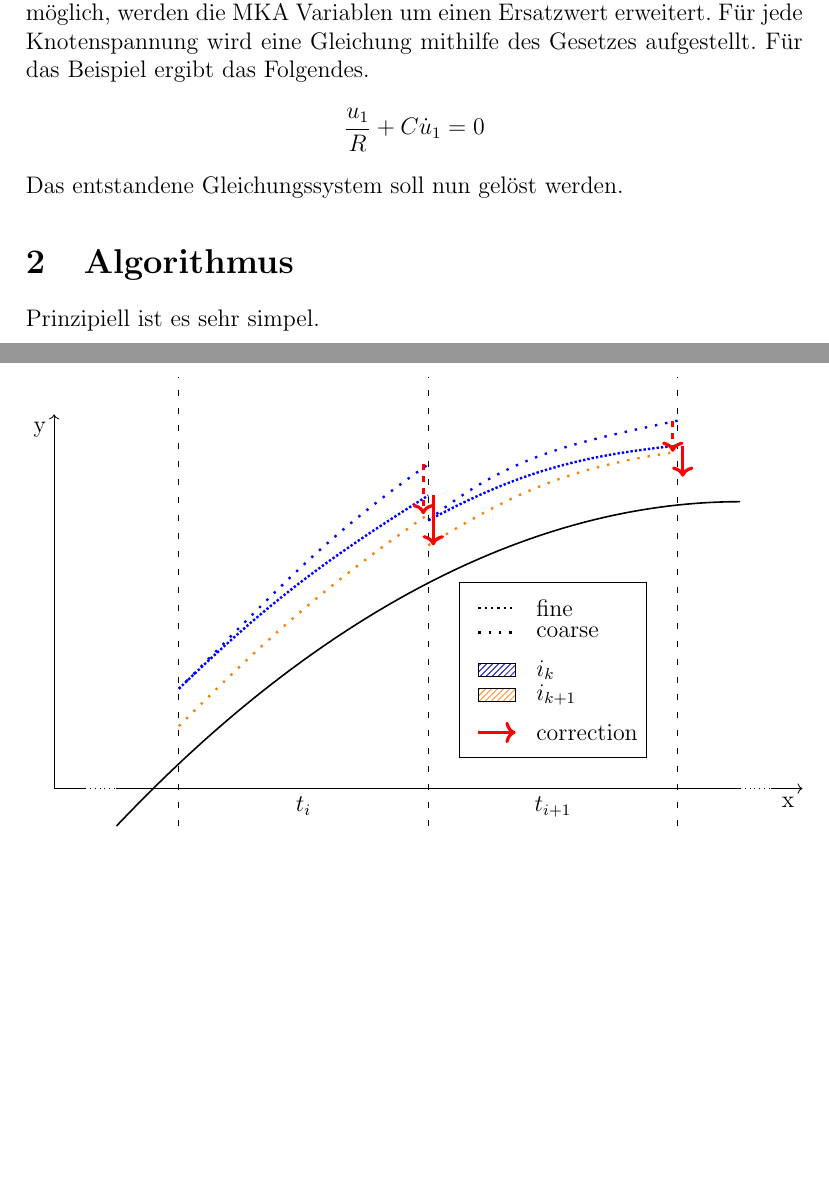
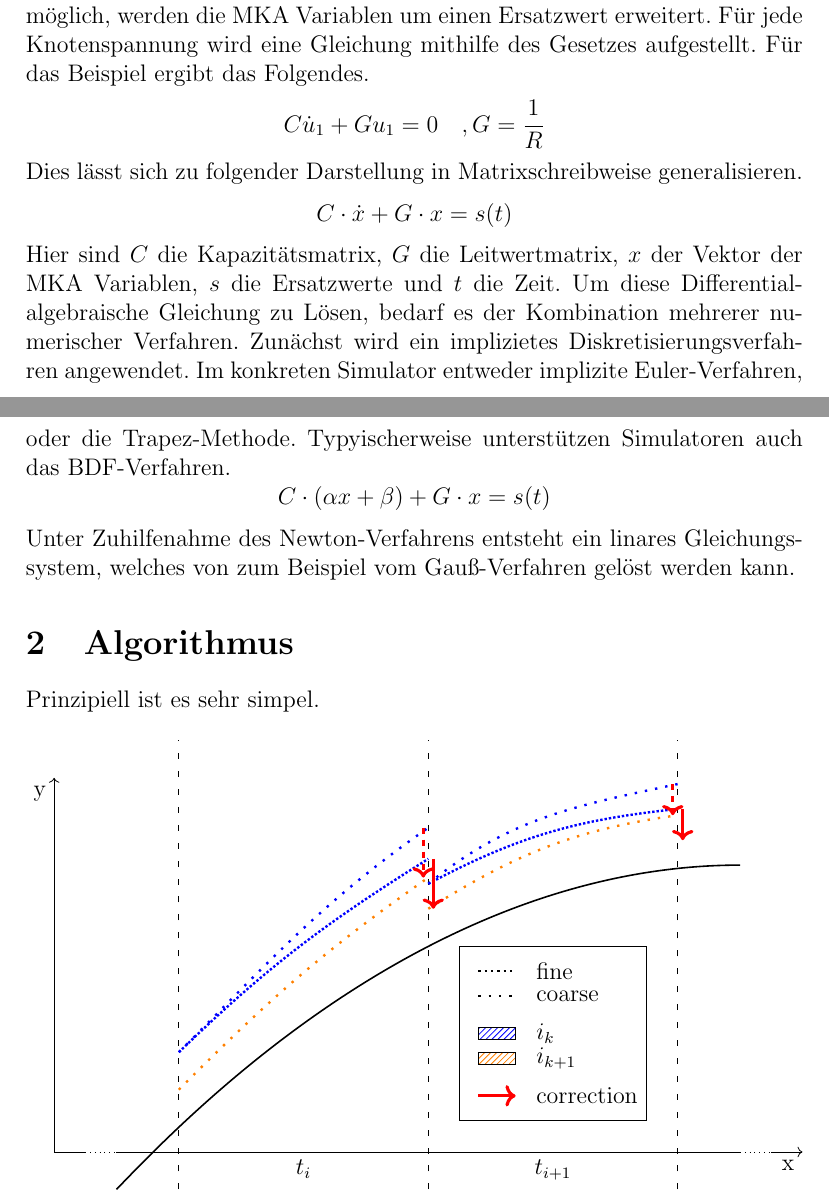
Before and after one commit to fabiomadge/parareal, a LaTeX document (report/report.tex, which reads report/intro.tex): two parts of pages 3 and 4 of 5, joined at a grey line, cut so that both start at the same text, the shorter picture padded with empty space. Compiled offline with pdfLaTeX.

Commit message:
finish off intro

```diff
--- a/report/intro.tex
+++ b/report/intro.tex
@@ -30,6 +30,14 @@ Die beiden wichtigen Größen in der Elektrotechnik sind die Spannung $U$ gemess
 \end{displaymath}
 Um das Gesetz anzuwenden müssen die Elementgleichungen in Leitwertsdarstellung vorliegen, also nach der Stromstärke aufgelöst werden. Ist dies nicht möglich, werden die MKA Variablen um einen Ersatzwert erweitert. Für jede Knotenspannung wird eine Gleichung mithilfe des Gesetzes aufgestellt. Für das Beispiel ergibt das Folgendes.
 \begin{displaymath}
-    \frac{u_1}{R} + C\dot{u}_1 = 0
+    C\dot{u}_1 + Gu_1 = 0\quad, G=\frac{1}{R}
 \end{displaymath}
-Das entstandene Gleichungssystem soll nun gelöst werden.
+Dies lässt sich zu folgender Darstellung in Matrixschreibweise generalisieren.
+\begin{displaymath}
+    C \cdot \dot{x} + G \cdot x = s(t)
+\end{displaymath}
+Hier sind $C$ die Kapazitätsmatrix, $G$ die Leitwertmatrix, $x$ der Vektor der MKA Variablen, $s$ die Ersatzwerte und $t$ die Zeit. Um diese Differential-algebraische Gleichung zu Lösen, bedarf es der Kombination mehrerer numerischer Verfahren. Zunächst wird ein implizietes Diskretisierungsverfahren angewendet. Im konkreten Simulator entweder implizite Euler-Verfahren, oder die Trapez-Methode. Typyischerweise unterstützen Simulatoren auch das BDF-Verfahren.
+\begin{displaymath}
+    C \cdot (\alpha x + \beta) + G \cdot x = s(t)
+\end{displaymath}
+Unter Zuhilfenahme des Newton-Verfahrens entsteht ein linares Gleichungssystem, welches von zum Beispiel vom Gauß-Verfahren gelöst werden kann.
```
